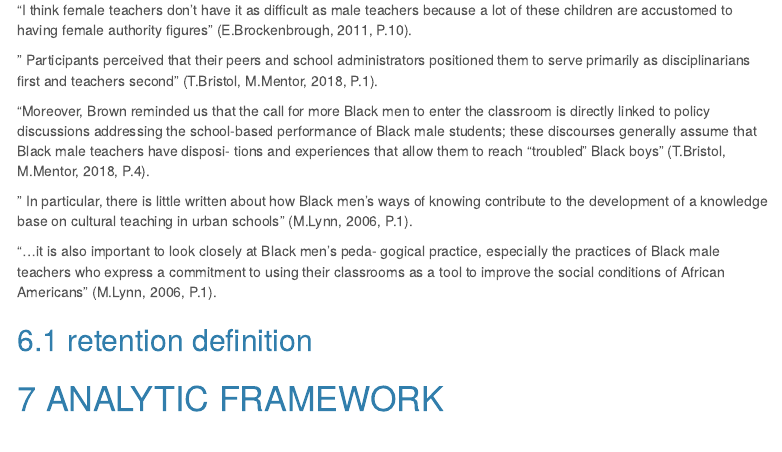
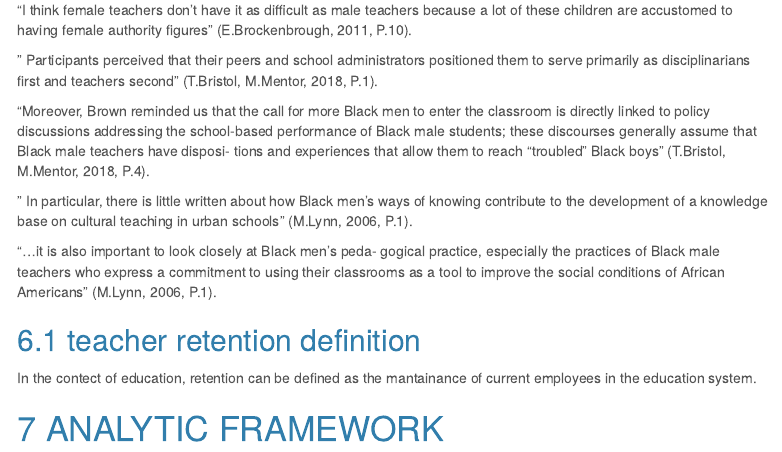
Before and after one commit to JahmereJ/black-male-retention, an R Markdown document (black_male_teachers.Rmd): the page in a window 1100 px wide, from 2330 px down. Rendered offline with R 4.5, knitr and Pandoc, with nearby package versions; some code elsewhere in the file could not run offline; menus at the side of the page are left out.

Commit message:
Defing teacher retention.

```diff
--- a/black_male_teachers.Rmd
+++ b/black_male_teachers.Rmd
@@ -127,9 +127,9 @@ TBD
 
 "...it is also important to look closely at Black men’s peda- gogical practice, especially the practices of Black male teachers who express a commitment to using their classrooms as a tool to improve the social conditions of African Americans" (M.Lynn, 2006, P.1).
 
-## retention definition
+## teacher retention definition
 
-
+In the contect of education, retention can be defined as the mantainance of current employees in the education system.
 
 # ANALYTIC FRAMEWORK
 
```
